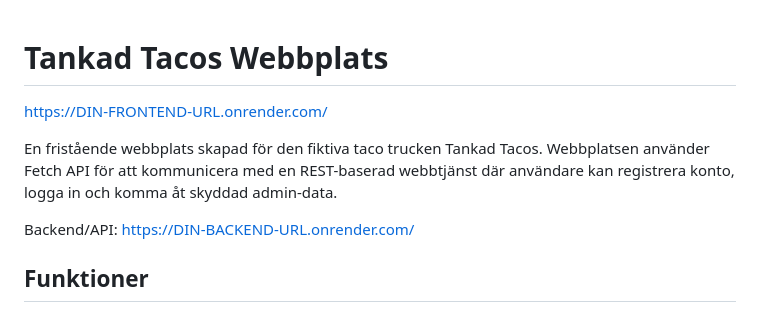
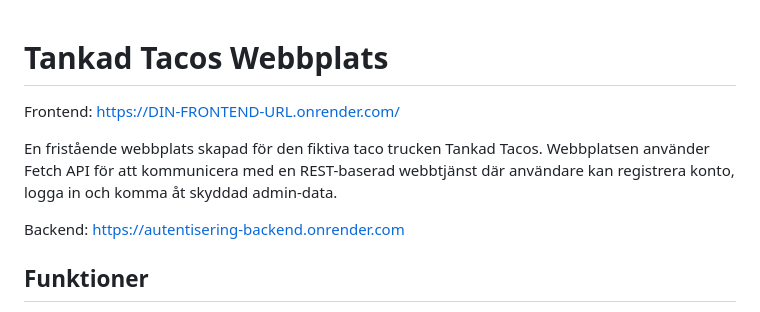
Before and after one commit to Aeja98/Autentisering-frontend, a Markdown page: README.md, the part around the change. Rendered like a GitHub page.

```diff
--- a/README.md
+++ b/README.md
@@ -1,11 +1,12 @@
 # Tankad Tacos Webbplats
 
+Frontend:
 https://DIN-FRONTEND-URL.onrender.com/
 
 En fristående webbplats skapad för den fiktiva taco trucken Tankad Tacos. Webbplatsen använder Fetch API för att kommunicera med en REST-baserad webbtjänst där användare kan registrera konto, logga in och komma åt skyddad admin-data.
 
-Backend/API:
-https://DIN-BACKEND-URL.onrender.com/
+Backend:
+https://autentisering-backend.onrender.com
 
 ## Funktioner
 
```
